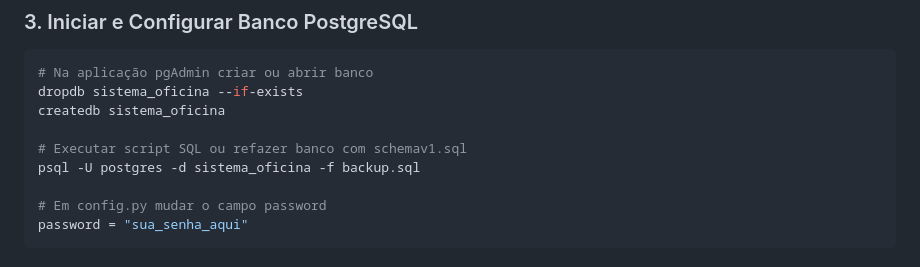
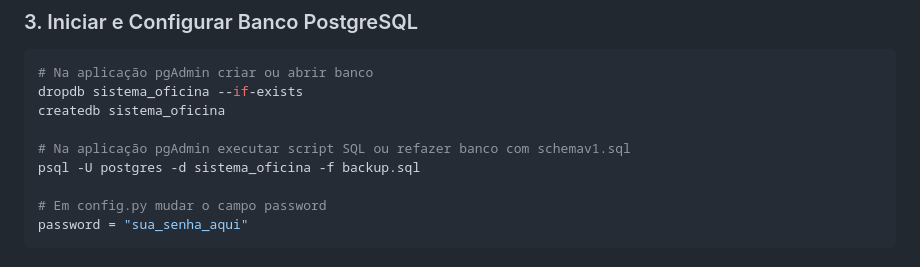
Before and after one commit to thales-vaz-sousa/sistema_oficina, a Markdown page: README.md, the part around the change. Drawn GitHub-style.

```diff
--- a/README.md
+++ b/README.md
@@ -120,7 +120,7 @@ pip install -r requirements.txt
 dropdb sistema_oficina --if-exists
 createdb sistema_oficina
 
-# Executar script SQL ou refazer banco com schemav1.sql
+# Na aplicação pgAdmin executar script SQL ou refazer banco com schemav1.sql
 psql -U postgres -d sistema_oficina -f backup.sql
 
 # Em config.py mudar o campo password
```
